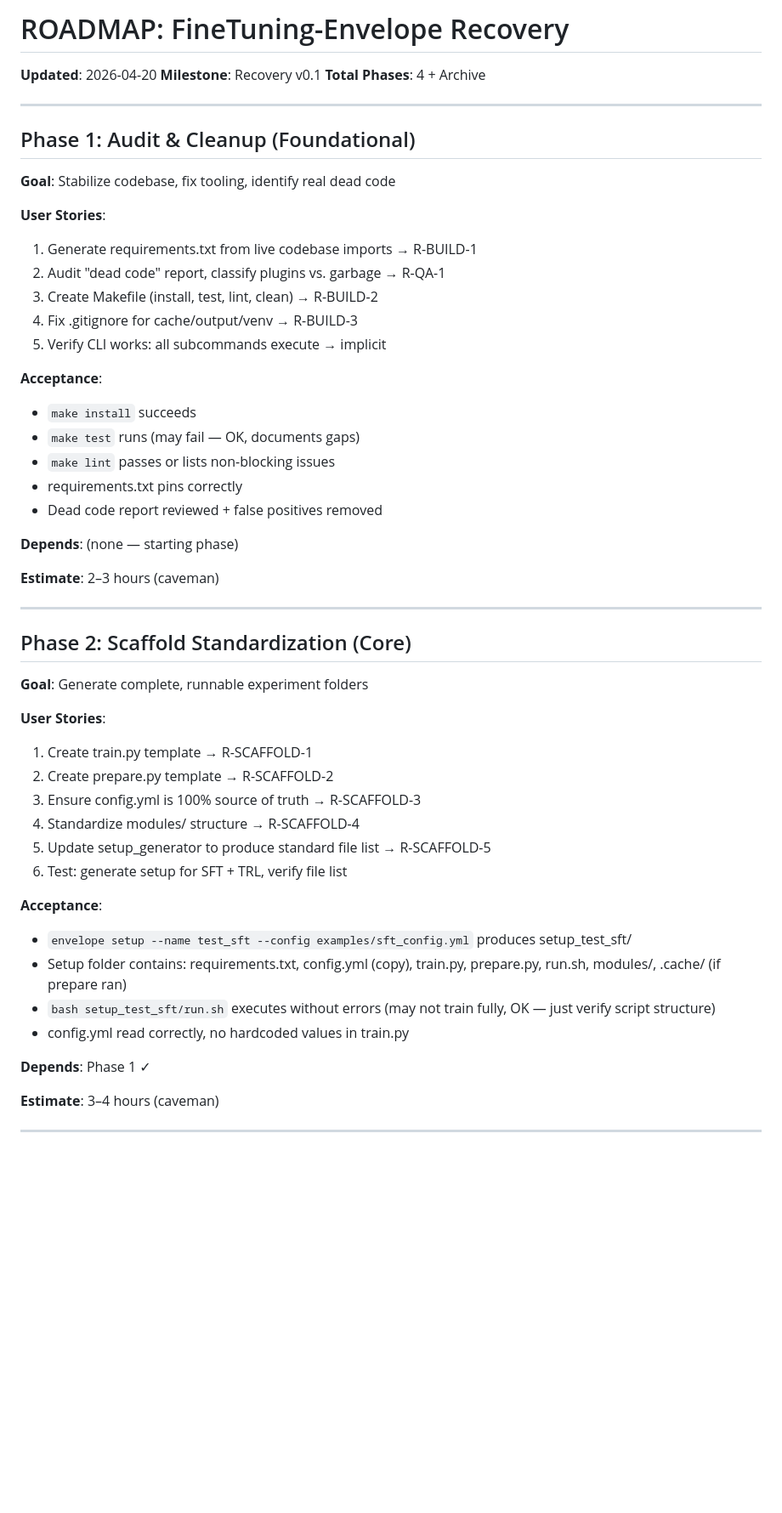
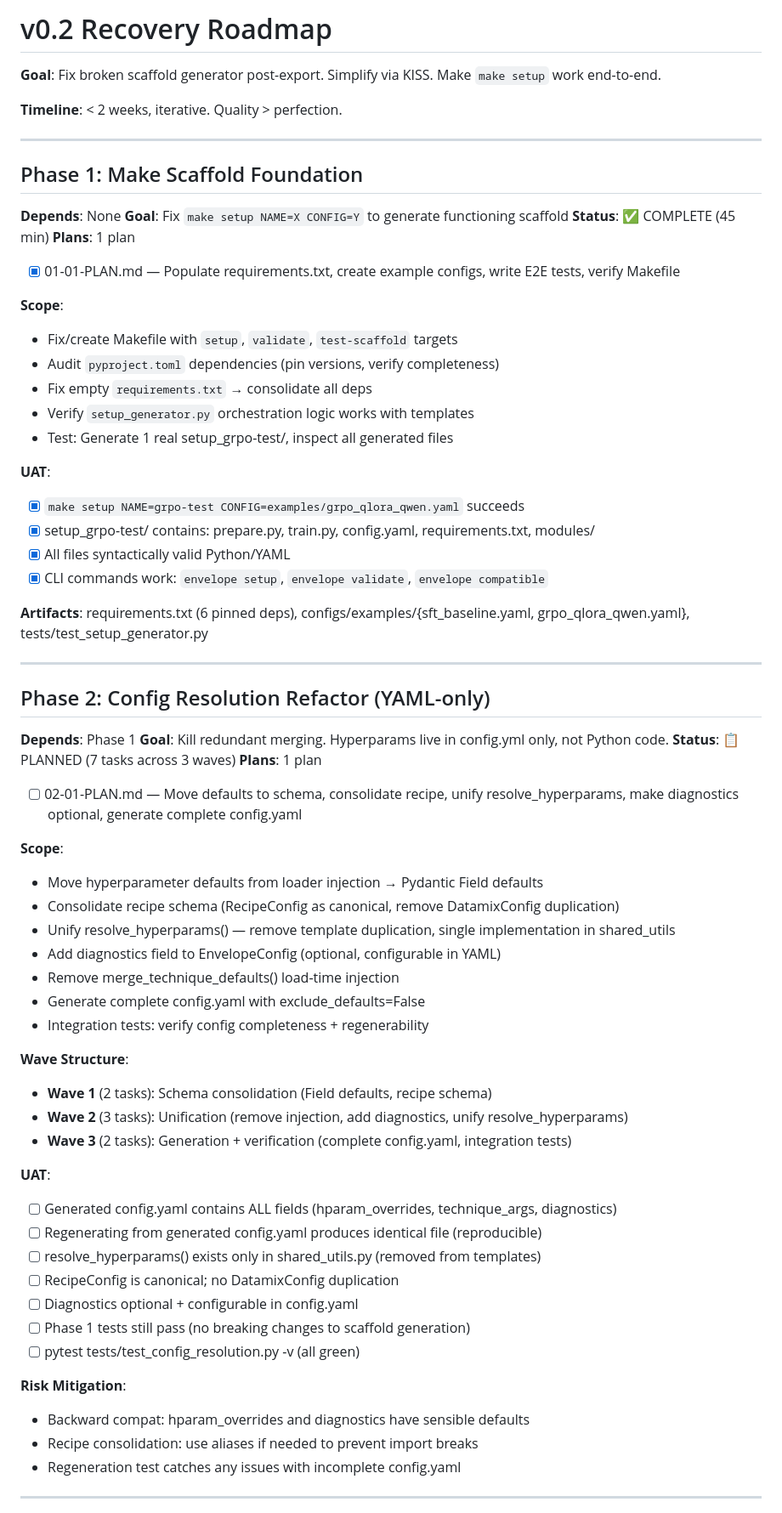
Before and after one commit to tiziano777/SFT-envelope, a Markdown page: .planning/ROADMAP.md, the part around one of its changes. Shown at 85% size. Rendered like a GitHub page; blank space fills up the shorter version.

Commit message:
docs(02-config-resolution-refactor): create phase 2 plan - config single source of truth

```diff
--- a/.planning/ROADMAP.md
+++ b/.planning/ROADMAP.md
@@ -1,56 +1,69 @@
-# ROADMAP: FineTuning-Envelope Recovery
+# v0.2 Recovery Roadmap
 
-**Updated**: 2026-04-20
-**Milestone**: Recovery v0.1
-**Total Phases**: 4 + Archive
+**Goal**: Fix broken scaffold generator post-export. Simplify via KISS. Make `make setup` work end-to-end.
+
+**Timeline**: < 2 weeks, iterative. Quality > perfection.
 
 ---
 
-## Phase 1: Audit & Cleanup (Foundational)
+## Phase 1: Make Scaffold Foundation
+**Depends**: None
+**Goal**: Fix `make setup NAME=X CONFIG=Y` to generate functioning scaffold
+**Status**: ✅ COMPLETE (45 min)
+**Plans**: 1 plan
+- [x] 01-01-PLAN.md — Populate requirements.txt, create example configs, write E2E tests, verify Makefile
 
-**Goal**: Stabilize codebase, fix tooling, identify real dead code
+**Scope**:
+- Fix/create Makefile with `setup`, `validate`, `test-scaffold` targets
+- Audit `pyproject.toml` dependencies (pin versions, verify completeness)
+- Fix empty `requirements.txt` → consolidate all deps
+- Verify `setup_generator.py` orchestration logic works with templates
+- Test: Generate 1 real setup_grpo-test/, inspect all generated files
 
-**User Stories**:
-1. Generate requirements.txt from live codebase imports → R-BUILD-1
-2. Audit "dead code" report, classify plugins vs. garbage → R-QA-1
-3. Create Makefile (install, test, lint, clean) → R-BUILD-2
-4. Fix .gitignore for cache/output/venv → R-BUILD-3
-5. Verify CLI works: all subcommands execute → implicit
+**UAT**:
+- [x] `make setup NAME=grpo-test CONFIG=examples/grpo_qlora_qwen.yaml` succeeds
+- [x] setup_grpo-test/ contains: prepare.py, train.py, config.yaml, requirements.txt, modules/
+- [x] All files syntactically valid Python/YAML
+- [x] CLI commands work: `envelope setup`, `envelope validate`, `envelope compatible`
 
-**Acceptance**:
-- `make install` succeeds
-- `make test` runs (may fail — OK, documents gaps)
-- `make lint` passes or lists non-blocking issues
-- requirements.txt pins correctly
-- Dead code report reviewed + false positives removed
-
-**Depends**: (none — starting phase)
-
-**Estimate**: 2–3 hours (caveman)
+**Artifacts**: requirements.txt (6 pinned deps), configs/examples/{sft_baseline.yaml, grpo_qlora_qwen.yaml}, tests/test_setup_generator.py
 
 ---
 
-## Phase 2: Scaffold Standardization (Core)
+## Phase 2: Config Resolution Refactor (YAML-only)
+**Depends**: Phase 1
+**Goal**: Kill redundant merging. Hyperparams live in config.yml only, not Python code.
+**Status**: 📋 PLANNED (7 tasks across 3 waves)
+**Plans**: 1 plan
+- [ ] 02-01-PLAN.md — Move defaults to schema, consolidate recipe, unify resolve_hyperparams, make diagnostics optional, generate complete config.yaml
 
-**Goal**: Generate complete, runnable experiment folders
+**Scope**:
+- Move hyperparameter defaults from loader injection → Pydantic Field defaults
+- Consolidate recipe schema (RecipeConfig as canonical, remove DatamixConfig duplication)
+- Unify resolve_hyperparams() — remove template duplication, single implementation in shared_utils
+- Add diagnostics field to EnvelopeConfig (optional, configurable in YAML)
+- Remove merge_technique_defaults() load-time injection
+- Generate complete config.yaml with exclude_defaults=False
+- Integration tests: verify config completeness + regenerability
 
-**User Stories**:
-1. Create train.py template → R-SCAFFOLD-1
-2. Create prepare.py template → R-SCAFFOLD-2
-3. Ensure config.yml is 100% source of truth → R-SCAFFOLD-3
-4. Standardize modules/ structure → R-SCAFFOLD-4
-5. Update setup_generator to produce standard file list → R-SCAFFOLD-5
-6. Test: generate setup for SFT + TRL, verify file list
+**Wave Structure**:
+- **Wave 1** (2 tasks): Schema consolidation (Field defaults, recipe schema)
+- **Wave 2** (3 tasks): Unification (remove injection, add diagnostics, unify resolve_hyperparams)
+- **Wave 3** (2 tasks): Generation + verification (complete config.yaml, integration tests)
 
-**Acceptance**:
-- `envelope setup --name test_sft --config examples/sft_config.yml` produces setup_test_sft/
-- Setup folder contains: requirements.txt, config.yml (copy), train.py, prepare.py, run.sh, modules/, .cache/ (if prepare ran)
-- `bash setup_test_sft/run.sh` executes without errors (may not train fully, OK — just verify script structure)
-- config.yml read correctly, no hardcoded values in train.py
+**UAT**:
+- [ ] Generated config.yaml contains ALL fields (hparam_overrides, technique_args, diagnostics)
+- [ ] Regenerating from generated config.yaml produces identical file (reproducible)
+- [ ] resolve_hyperparams() exists only in shared_utils.py (removed from templates)
+- [ ] RecipeConfig is canonical; no DatamixConfig duplication
+- [ ] Diagnostics optional + configurable in config.yaml
+- [ ] Phase 1 tests still pass (no breaking changes to scaffold generation)
+- [ ] pytest tests/test_config_resolution.py -v (all green)
 
-**Depends**: Phase 1 ✓
-
-**Estimate**: 3–4 hours (caveman)
+**Risk Mitigation**:
+- Backward compat: hparam_overrides and diagnostics have sensible defaults
+- Recipe consolidation: use aliases if needed to prevent import breaks
+- Regeneration test catches any issues with incomplete config.yaml
 
 ---
 
```
Also changed, not shown: other parts of .planning/ROADMAP.md (+53 -57 lines), 1 other file.
